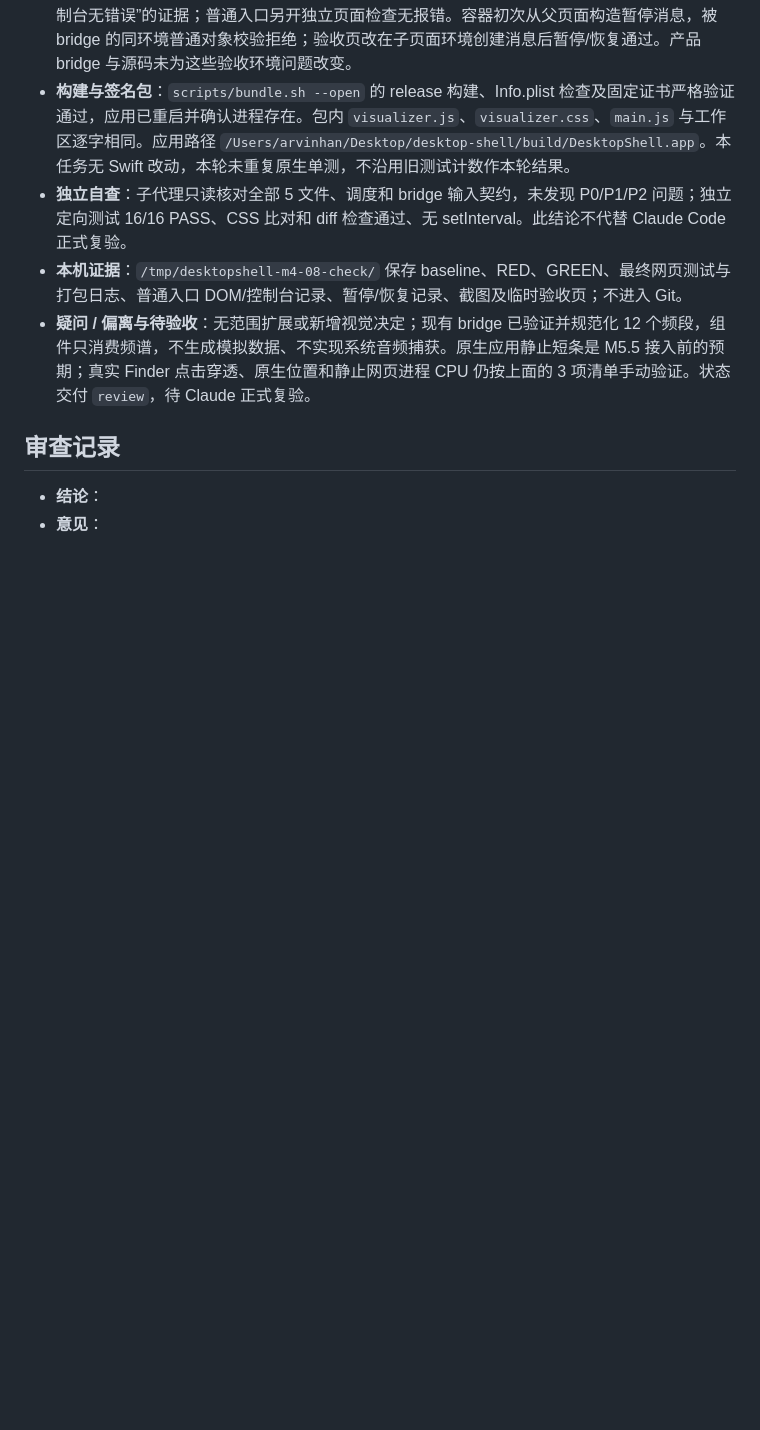
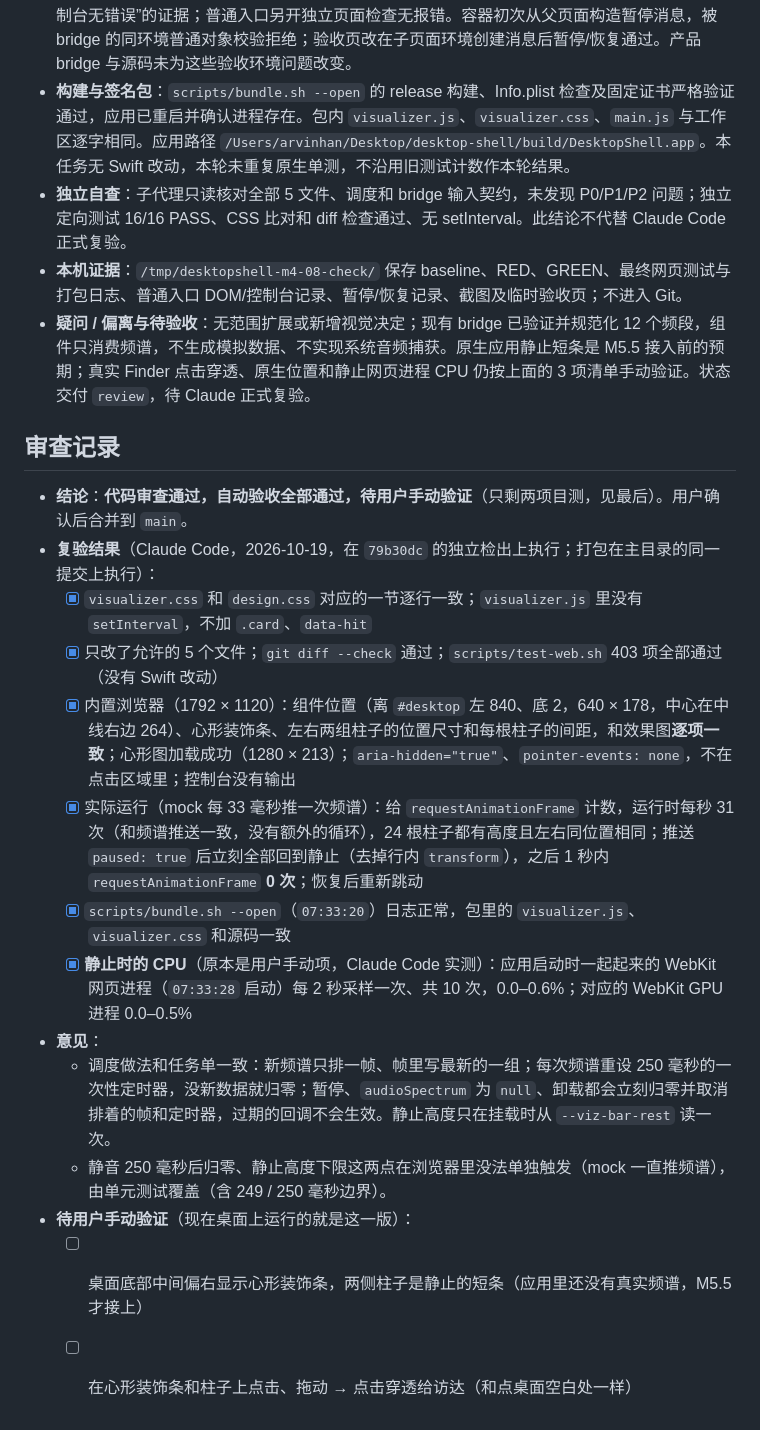
Before and after one commit to arvinhanye/desktop-shell-mac-, a Markdown page: docs/tasks/M4-08-visualizer.md, the part around the change. GitHub-like rendering; blank space fills up the shorter version.

Commit message:
M4-08: 审查记录（代码审查通过，待用户手动验证两项）
Co-Authored-By: Claude Opus 5.5 <noreply@anthropic.com>

```diff
--- a/docs/tasks/M4-08-visualizer.md
+++ b/docs/tasks/M4-08-visualizer.md
@@ -102,5 +102,17 @@
 
 ## 审查记录
 
-- **结论**：
+- **结论**：**代码审查通过，自动验收全部通过，待用户手动验证**（只剩两项目测，见最后）。用户确认后合并到 `main`。
+- **复验结果**（Claude Code，2026-10-19，在 `79b30dc` 的独立检出上执行；打包在主目录的同一提交上执行）：
+  - [x] `visualizer.css` 和 `design.css` 对应的一节逐行一致；`visualizer.js` 里没有 `setInterval`，不加 `.card`、`data-hit`
+  - [x] 只改了允许的 5 个文件；`git diff --check` 通过；`scripts/test-web.sh` 403 项全部通过（没有 Swift 改动）
+  - [x] 内置浏览器（1792 × 1120）：组件位置（离 `#desktop` 左 840、底 2，640 × 178，中心在中线右边 264）、心形装饰条、左右两组柱子的位置尺寸和每根柱子的间距，和效果图**逐项一致**；心形图加载成功（1280 × 213）；`aria-hidden="true"`、`pointer-events: none`，不在点击区域里；控制台没有输出
+  - [x] 实际运行（mock 每 33 毫秒推一次频谱）：给 `requestAnimationFrame` 计数，运行时每秒 31 次（和频谱推送一致，没有额外的循环），24 根柱子都有高度且左右同位置相同；推送 `paused: true` 后立刻全部回到静止（去掉行内 `transform`），之后 1 秒内 `requestAnimationFrame` **0 次**；恢复后重新跳动
+  - [x] `scripts/bundle.sh --open`（`07:33:20`）日志正常，包里的 `visualizer.js`、`visualizer.css` 和源码一致
+  - [x] **静止时的 CPU**（原本是用户手动项，Claude Code 实测）：应用启动时一起起来的 WebKit 网页进程（`07:33:28` 启动）每 2 秒采样一次、共 10 次，0.0–0.6%；对应的 WebKit GPU 进程 0.0–0.5%
 - **意见**：
+  - 调度做法和任务单一致：新频谱只排一帧、帧里写最新的一组；每次频谱重设 250 毫秒的一次性定时器，没新数据就归零；暂停、`audioSpectrum` 为 `null`、卸载都会立刻归零并取消排着的帧和定时器，过期的回调不会生效。静止高度只在挂载时从 `--viz-bar-rest` 读一次。
+  - 静音 250 毫秒后归零、静止高度下限这两点在浏览器里没法单独触发（mock 一直推频谱），由单元测试覆盖（含 249 / 250 毫秒边界）。
+- **待用户手动验证**（现在桌面上运行的就是这一版）：
+  - [ ] 桌面底部中间偏右显示心形装饰条，两侧柱子是静止的短条（应用里还没有真实频谱，M5.5 才接上）
+  - [ ] 在心形装饰条和柱子上点击、拖动 → 点击穿透给访达（和点桌面空白处一样）
```
